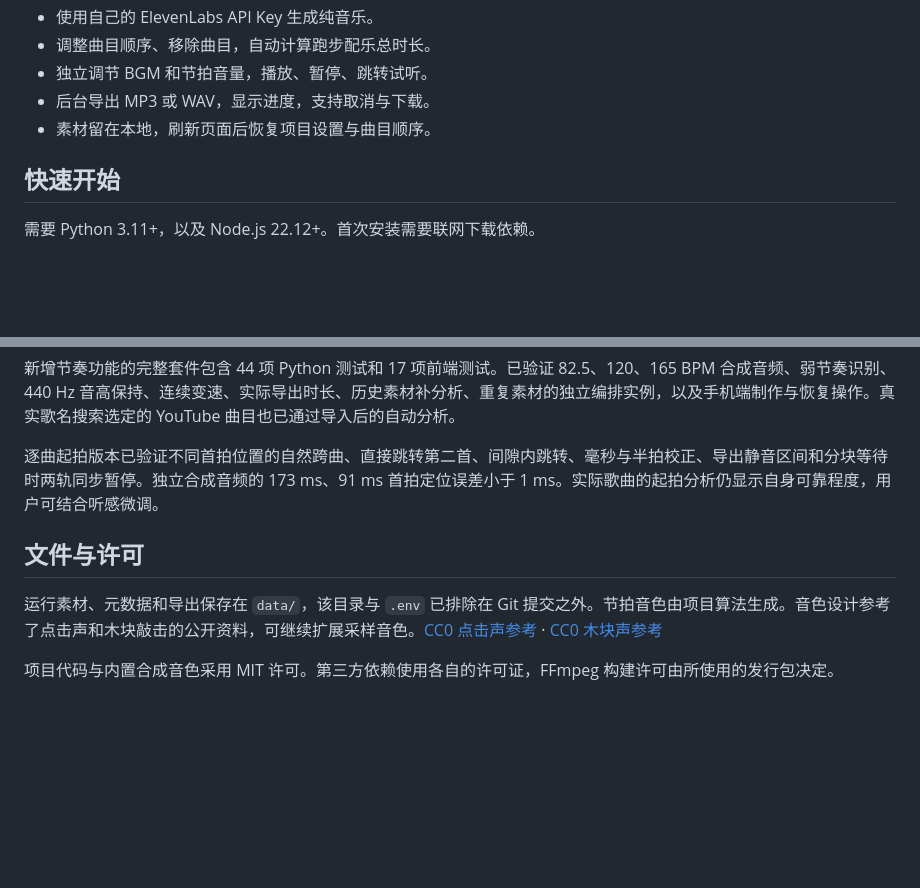
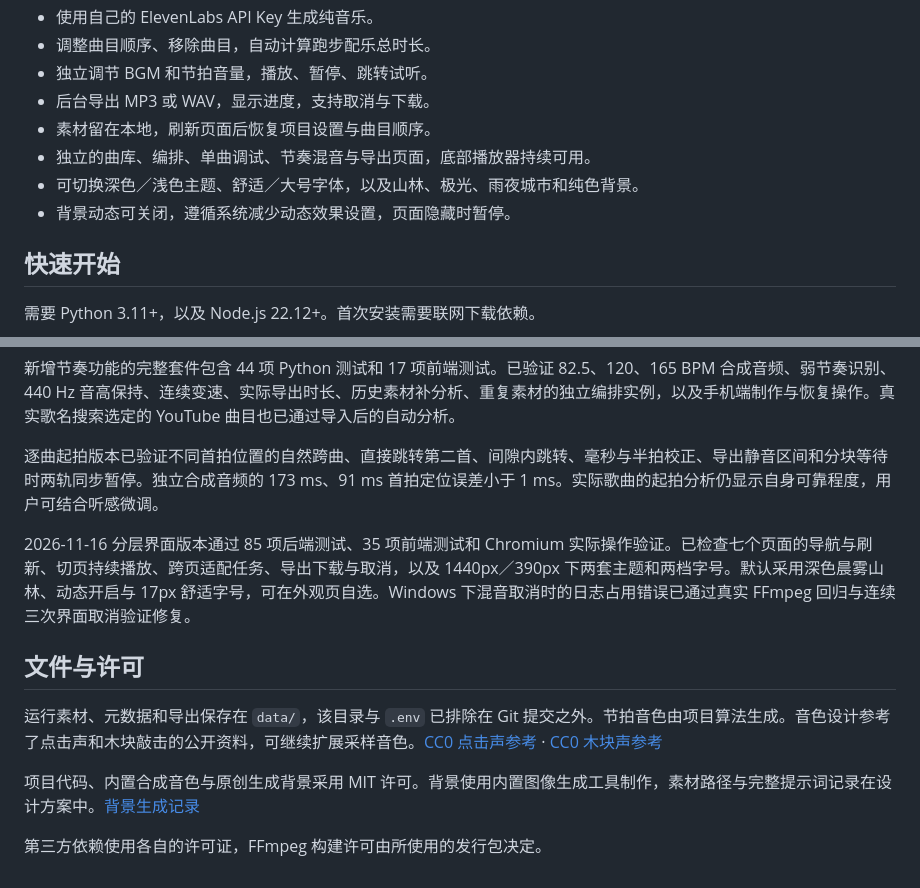
Before and after one commit to Jocelyn-2005/stridemix, a Markdown page: README.md, 2 parts joined by grey strips. Rendered like a GitHub page; blank space fills up the shorter version.

Commit message:
feat: redesign music studio with layered pages and selectable themes

```diff
--- a/README.md
+++ b/README.md
@@ -17,6 +17,9 @@
 - 独立调节 BGM 和节拍音量，播放、暂停、跳转试听。
 - 后台导出 MP3 或 WAV，显示进度，支持取消与下载。
 - 素材留在本地，刷新页面后恢复项目设置与曲目顺序。
+- 独立的曲库、编排、单曲调试、节奏混音与导出页面，底部播放器持续可用。
+- 可切换深色／浅色主题、舒适／大号字体，以及山林、极光、雨夜城市和纯色背景。
+- 背景动态可关闭，遵循系统减少动态效果设置，页面隐藏时暂停。
 
 ## 快速开始
 
@@ -113,8 +120,12 @@ npm run build
 
 逐曲起拍版本已验证不同首拍位置的自然跨曲、直接跳转第二首、间隙内跳转、毫秒与半拍校正、导出静音区间和分块等待时两轨同步暂停。独立合成音频的 173 ms、91 ms 首拍定位误差小于 1 ms。实际歌曲的起拍分析仍显示自身可靠程度，用户可结合听感微调。
 
+2026-11-16 分层界面版本通过 85 项后端测试、35 项前端测试和 Chromium 实际操作验证。已检查七个页面的导航与刷新、切页持续播放、跨页适配任务、导出下载与取消，以及 1440px／390px 下两套主题和两档字号。默认采用深色晨雾山林、动态开启与 17px 舒适字号，可在外观页自选。Windows 下混音取消时的日志占用错误已通过真实 FFmpeg 回归与连续三次界面取消验证修复。
+
 ## 文件与许可
 
 运行素材、元数据和导出保存在 `data/`，该目录与 `.env` 已排除在 Git 提交之外。节拍音色由项目算法生成。音色设计参考了点击声和木块敲击的公开资料，可继续扩展采样音色。[CC0 点击声参考](https://freesound.org/people/trader_one/sounds/684106/) · [CC0 木块声参考](https://freesound.org/people/hollandm/sounds/692828/)
 
-项目代码与内置合成音色采用 MIT 许可。第三方依赖使用各自的许可证，FFmpeg 构建许可由所使用的发行包决定。
+项目代码、内置合成音色与原创生成背景采用 MIT 许可。背景使用内置图像生成工具制作，素材路径与完整提示词记录在设计方案中。[背景生成记录](docs/plans/2026-11-16-music-app-redesign.md#原创背景素材)
+
+第三方依赖使用各自的许可证，FFmpeg 构建许可由所使用的发行包决定。
```
Also changed, not shown: other parts of README.md (+9 -5 lines), docs/plans/2026-11-16-music-app-redesign.md (+20 -0 lines), docs/images/appearance.png (added), docs/images/editor.png, 9 other files.
